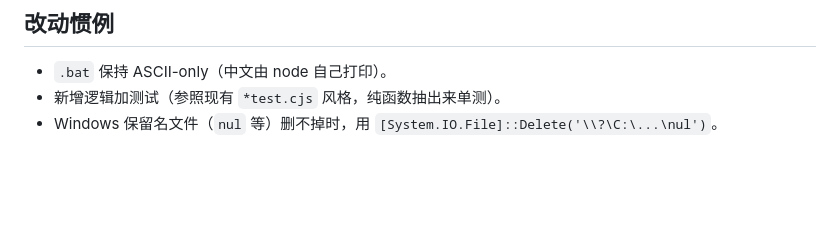
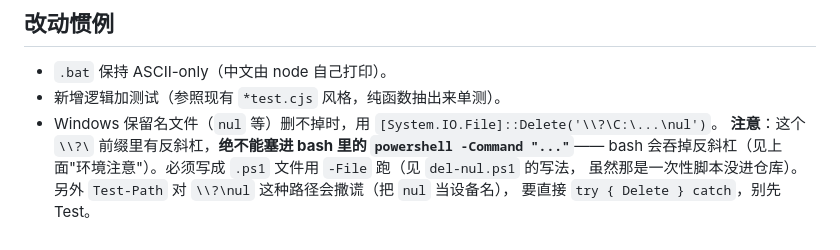
Before and after one commit to zzh-learner/zcode-wallpaper, a Markdown page: AGENTS.md, the part around one of its changes. GitHub-like rendering; blank space fills up the shorter version.

```diff
--- a/AGENTS.md
+++ b/AGENTS.md
@@ -106,3 +164,7 @@ inject.cjs 再次完全没被调用。
 - `.bat` 保持 ASCII-only（中文由 node 自己打印）。
 - 新增逻辑加测试（参照现有 `*test.cjs` 风格，纯函数抽出来单测）。
 - Windows 保留名文件（`nul` 等）删不掉时，用 `[System.IO.File]::Delete('\\?\C:\...\nul')`。
+  **注意**：这个 `\\?\` 前缀里有反斜杠，**绝不能塞进 bash 里的 `powershell -Command "..."`**——
+  bash 会吞掉反斜杠（见上面"环境注意"）。必须写成 `.ps1` 文件用 `-File` 跑（见 `del-nul.ps1` 的写法，
+  虽然那是一次性脚本没进仓库）。另外 `Test-Path` 对 `\\?\nul` 这种路径会撒谎（把 `nul` 当设备名），
+  要直接 `try { Delete } catch`，别先 Test。
```
Also changed, not shown: other parts of AGENTS.md (+58 -0 lines).
